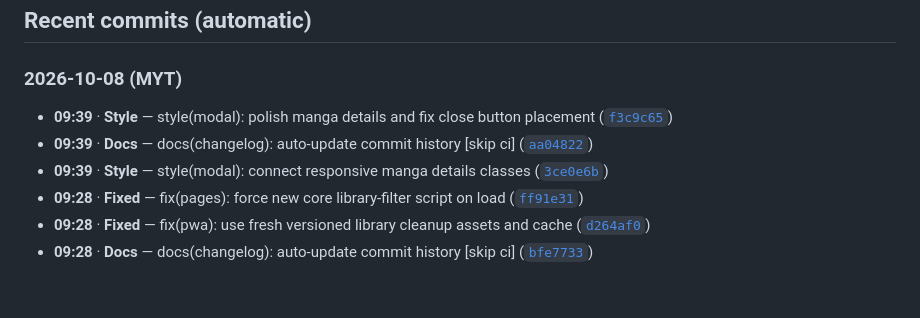
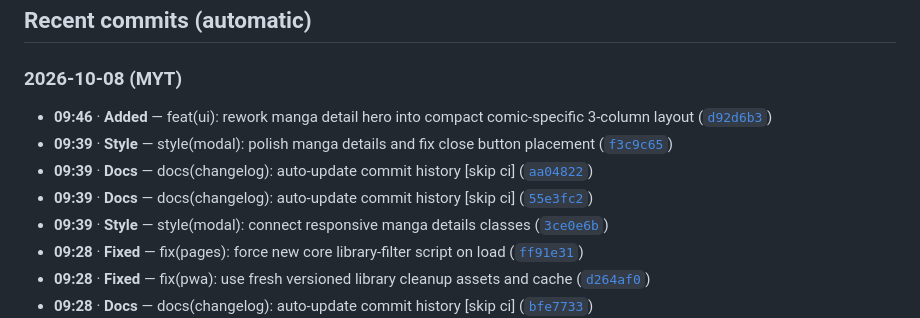
Before and after one commit to Lanzkila/Komikku-Viewers, a Markdown page: CHANGELOG.md, the part around the change. Rendered like a GitHub page; blank space fills up the shorter version.

Commit message:
docs(changelog): auto-update commit history [skip ci]

```diff
--- a/CHANGELOG.md
+++ b/CHANGELOG.md
@@ -4,8 +4,10 @@
 
 <!-- AUTO-CHANGELOG:START -->
 ### 2026-10-08 (MYT)
+- **09:46** · **Added** — feat(ui): rework manga detail hero into compact comic-specific 3-column layout ([`d92d6b3`](https://github.com/Lanzkila/Komikku-Viewers/commit/d92d6b3bcae91a6145edfcfe180bfccfd14eb4ec)) <!-- commit:d92d6b3bcae91a6145edfcfe180bfccfd14eb4ec -->
 - **09:39** · **Style** — style(modal): polish manga details and fix close button placement ([`f3c9c65`](https://github.com/Lanzkila/Komikku-Viewers/commit/f3c9c6508201b9e4577d58b85fe8050bafe032fb)) <!-- commit:f3c9c6508201b9e4577d58b85fe8050bafe032fb -->
 - **09:39** · **Docs** — docs(changelog): auto-update commit history \[skip ci\] ([`aa04822`](https://github.com/Lanzkila/Komikku-Viewers/commit/aa0482295ceacf7f7d85569a083fd00946577234)) <!-- commit:aa0482295ceacf7f7d85569a083fd00946577234 -->
+- **09:39** · **Docs** — docs(changelog): auto-update commit history \[skip ci\] ([`55e3fc2`](https://github.com/Lanzkila/Komikku-Viewers/commit/55e3fc228a7fd259ce8ff7a76c2fbe006ed5fc49)) <!-- commit:55e3fc228a7fd259ce8ff7a76c2fbe006ed5fc49 -->
 - **09:39** · **Style** — style(modal): connect responsive manga details classes ([`3ce0e6b`](https://github.com/Lanzkila/Komikku-Viewers/commit/3ce0e6b198f03d98abef0a74b155e43f8e159334)) <!-- commit:3ce0e6b198f03d98abef0a74b155e43f8e159334 -->
 - **09:28** · **Fixed** — fix(pages): force new core library-filter script on load ([`ff91e31`](https://github.com/Lanzkila/Komikku-Viewers/commit/ff91e31cf031d2fb84f69a209805ddfe0c95672a)) <!-- commit:ff91e31cf031d2fb84f69a209805ddfe0c95672a -->
 - **09:28** · **Fixed** — fix(pwa): use fresh versioned library cleanup assets and cache ([`d264af0`](https://github.com/Lanzkila/Komikku-Viewers/commit/d264af0d4d0a5727cb09d8bfce19599a89674968)) <!-- commit:d264af0d4d0a5727cb09d8bfce19599a89674968 -->
```
